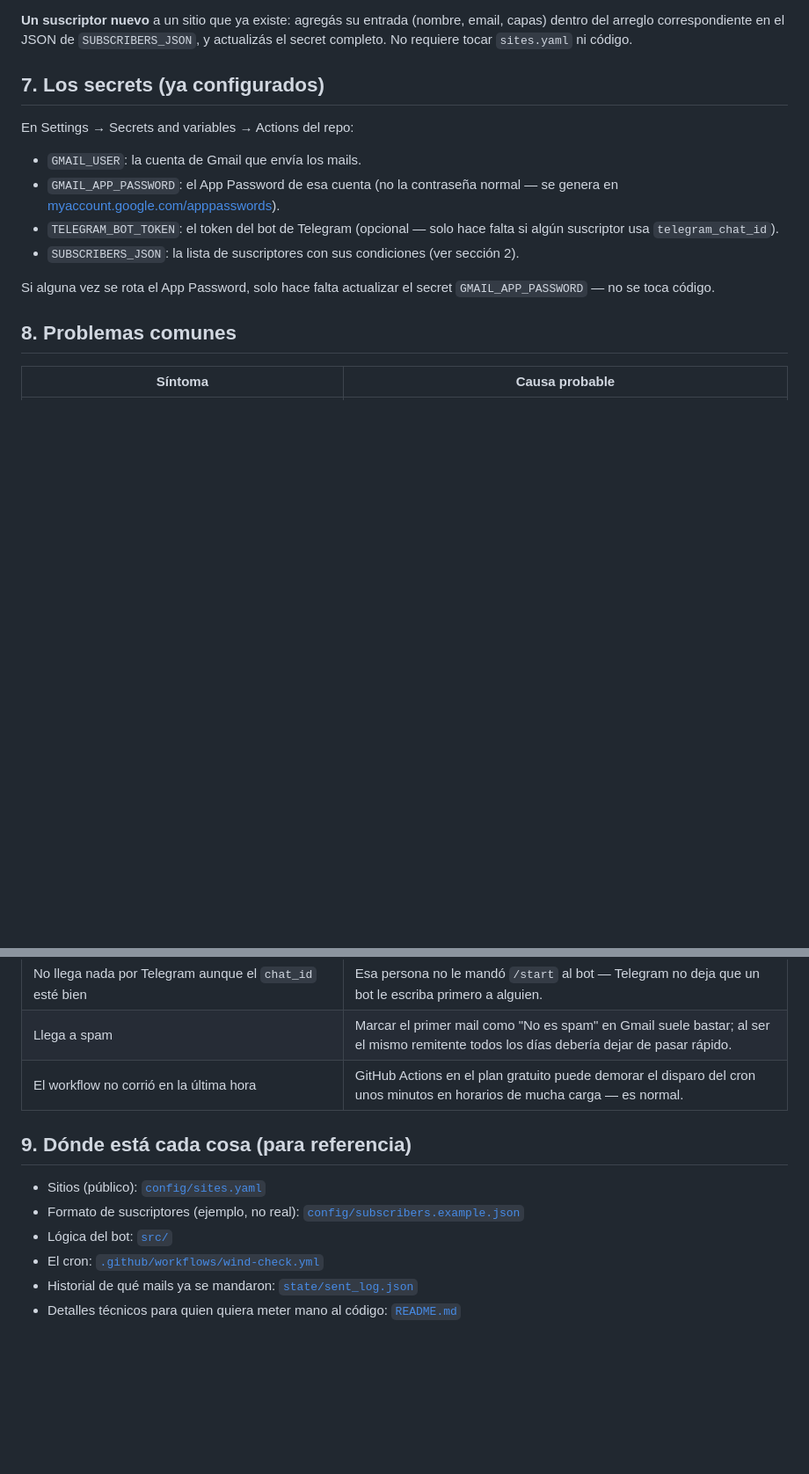
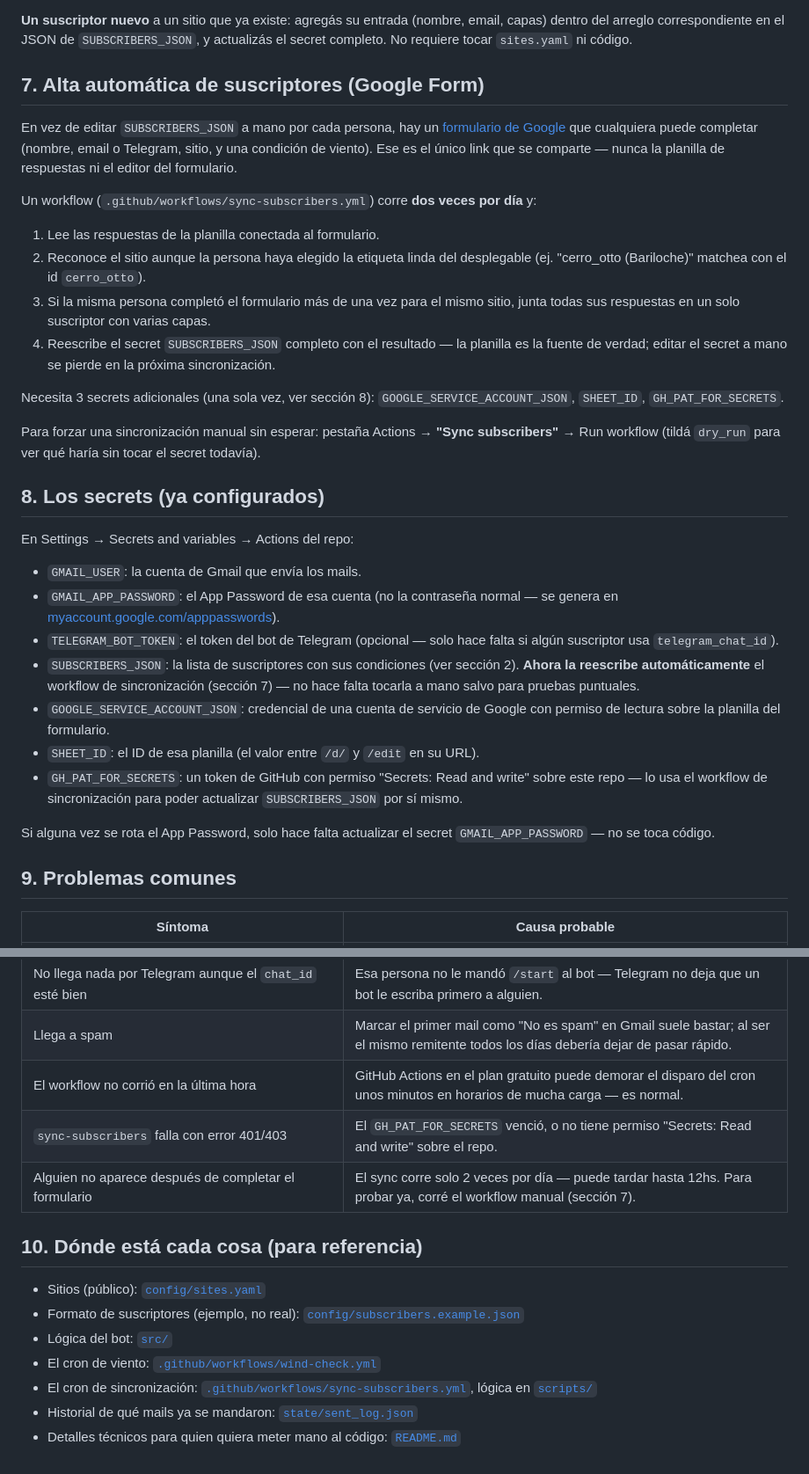
Before and after one commit to kindmartin/condition-alert, a Markdown page: MANUAL.md, 2 parts joined by grey strips. Shown at 88% size. Rendered like a GitHub page; blank space fills up the shorter version.

Commit message:
Document the subscriber-sync automation in the manual
Co-Authored-By: Claude Sonnet 5 <noreply@anthropic.com>

```diff
--- a/MANUAL.md
+++ b/MANUAL.md
@@ -248,7 +248,34 @@ sitios sin suscriptores (`no subscribers, skipping`).
 `SUBSCRIBERS_JSON`, y actualizás el secret completo. No requiere tocar
 `sites.yaml` ni código.
 
-## 7. Los secrets (ya configurados)
+## 7. Alta automática de suscriptores (Google Form)
+
+En vez de editar `SUBSCRIBERS_JSON` a mano por cada persona, hay un
+[formulario de Google](https://docs.google.com/forms/d/e/1FAIpQLSfgtBclpxaOoDpAtOivzvey36IxN9OR6SHIuXAymW0-EaLP0A/viewform)
+que cualquiera puede completar (nombre, email o Telegram, sitio, y una
+condición de viento). Ese es el único link que se comparte — nunca la
+planilla de respuestas ni el editor del formulario.
+
+Un workflow (`.github/workflows/sync-subscribers.yml`) corre **dos veces
+por día** y:
+
+1. Lee las respuestas de la planilla conectada al formulario.
+2. Reconoce el sitio aunque la persona haya elegido la etiqueta linda del
+   desplegable (ej. "cerro_otto (Bariloche)" matchea con el id `cerro_otto`).
+3. Si la misma persona completó el formulario más de una vez para el mismo
+   sitio, junta todas sus respuestas en un solo suscriptor con varias capas.
+4. Reescribe el secret `SUBSCRIBERS_JSON` completo con el resultado — la
+   planilla es la fuente de verdad; editar el secret a mano se pierde en la
+   próxima sincronización.
+
+Necesita 3 secrets adicionales (una sola vez, ver sección 8):
+`GOOGLE_SERVICE_ACCOUNT_JSON`, `SHEET_ID`, `GH_PAT_FOR_SECRETS`.
+
+Para forzar una sincronización manual sin esperar: pestaña Actions →
+**"Sync subscribers"** → Run workflow (tildá `dry_run` para ver qué haría
+sin tocar el secret todavía).
+
+## 8. Los secrets (ya configurados)
 
 En Settings → Secrets and variables → Actions del repo:
 
@@ -259,12 +286,20 @@ En Settings → Secrets and variables → Actions del repo:
 - `TELEGRAM_BOT_TOKEN`: el token del bot de Telegram (opcional — solo hace
   falta si algún suscriptor usa `telegram_chat_id`).
 - `SUBSCRIBERS_JSON`: la lista de suscriptores con sus condiciones (ver
-  sección 2).
+  sección 2). **Ahora la reescribe automáticamente** el workflow de
+  sincronización (sección 7) — no hace falta tocarla a mano salvo para
+  pruebas puntuales.
+- `GOOGLE_SERVICE_ACCOUNT_JSON`: credencial de una cuenta de servicio de
+  Google con permiso de lectura sobre la planilla del formulario.
+- `SHEET_ID`: el ID de esa planilla (el valor entre `/d/` y `/edit` en su URL).
+- `GH_PAT_FOR_SECRETS`: un token de GitHub con permiso "Secrets: Read and
+  write" sobre este repo — lo usa el workflow de sincronización para poder
+  actualizar `SUBSCRIBERS_JSON` por sí mismo.
 
 Si alguna vez se rota el App Password, solo hace falta actualizar el
 secret `GMAIL_APP_PASSWORD` — no se toca código.
 
-## 8. Problemas comunes
+## 9. Problemas comunes
 
 | Síntoma | Causa probable |
 |---|---|
@@ -277,12 +312,15 @@ secret `GMAIL_APP_PASSWORD` — no se toca código.
 | No llega nada por Telegram aunque el `chat_id` esté bien | Esa persona no le mandó `/start` al bot — Telegram no deja que un bot le escriba primero a alguien. |
 | Llega a spam | Marcar el primer mail como "No es spam" en Gmail suele bastar; al ser el mismo remitente todos los días debería dejar de pasar rápido. |
 | El workflow no corrió en la última hora | GitHub Actions en el plan gratuito puede demorar el disparo del cron unos minutos en horarios de mucha carga — es normal. |
+| `sync-subscribers` falla con error 401/403 | El `GH_PAT_FOR_SECRETS` venció, o no tiene permiso "Secrets: Read and write" sobre el repo. |
+| Alguien no aparece después de completar el formulario | El sync corre solo 2 veces por día — puede tardar hasta 12hs. Para probar ya, corré el workflow manual (sección 7). |
 
-## 9. Dónde está cada cosa (para referencia)
+## 10. Dónde está cada cosa (para referencia)
 
 - Sitios (público): [`config/sites.yaml`](config/sites.yaml)
 - Formato de suscriptores (ejemplo, no real): [`config/subscribers.example.json`](config/subscribers.example.json)
 - Lógica del bot: [`src/`](src)
-- El cron: [`.github/workflows/wind-check.yml`](.github/workflows/wind-check.yml)
+- El cron de viento: [`.github/workflows/wind-check.yml`](.github/workflows/wind-check.yml)
+- El cron de sincronización: [`.github/workflows/sync-subscribers.yml`](.github/workflows/sync-subscribers.yml), lógica en [`scripts/`](scripts)
 - Historial de qué mails ya se mandaron: [`state/sent_log.json`](state/sent_log.json)
 - Detalles técnicos para quien quiera meter mano al código: [`README.md`](README.md)
```
